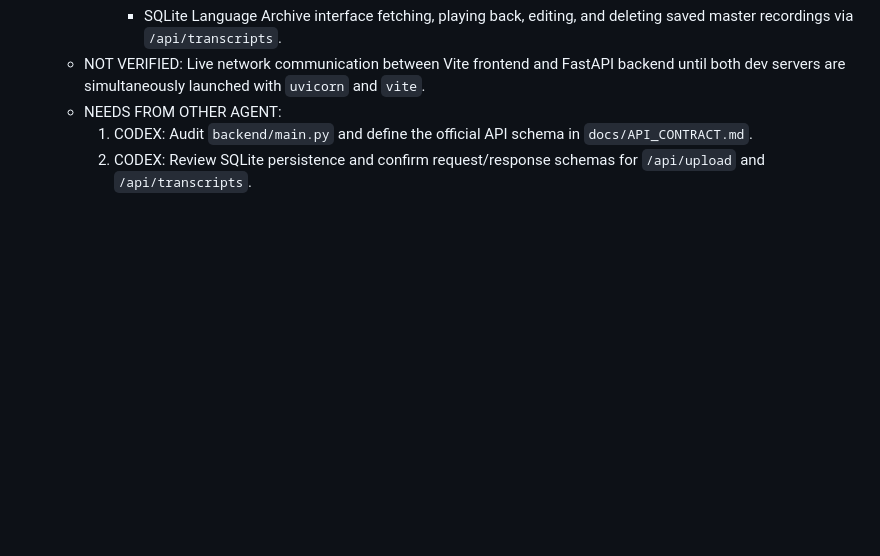
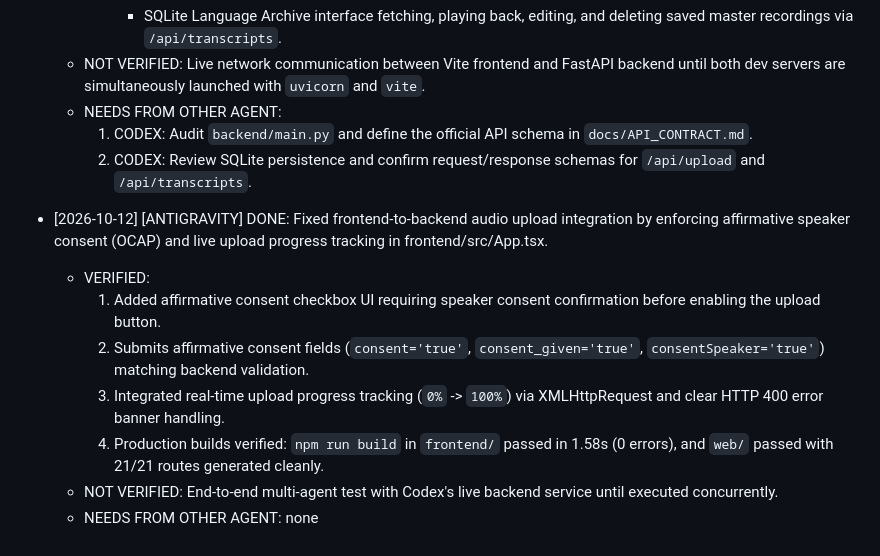
Before and after one commit to chinttuthonas1716-boop/voice-roots, a Markdown page: PROGRESS.md, the part around the change. Rendered like a GitHub page; blank space fills up the shorter version.

Commit message:
docs(progress): log affirmative consent frontend integration fix in handoff log

```diff
--- a/PROGRESS.md
+++ b/PROGRESS.md
@@ -66,3 +66,12 @@
   - NEEDS FROM OTHER AGENT:
     1. CODEX: Audit `backend/main.py` and define the official API schema in `docs/API_CONTRACT.md`.
     2. CODEX: Review SQLite persistence and confirm request/response schemas for `/api/upload` and `/api/transcripts`.
+
+- [2026-10-12] [ANTIGRAVITY] DONE: Fixed frontend-to-backend audio upload integration by enforcing affirmative speaker consent (OCAP) and live upload progress tracking in frontend/src/App.tsx.
+  - VERIFIED:
+    1. Added affirmative consent checkbox UI requiring speaker consent confirmation before enabling the upload button.
+    2. Submits affirmative consent fields (`consent='true'`, `consent_given='true'`, `consentSpeaker='true'`) matching backend validation.
+    3. Integrated real-time upload progress tracking (`0%` -> `100%`) via XMLHttpRequest and clear HTTP 400 error banner handling.
+    4. Production builds verified: `npm run build` in `frontend/` passed in 1.58s (0 errors), and `web/` passed with 21/21 routes generated cleanly.
+  - NOT VERIFIED: End-to-end multi-agent test with Codex's live backend service until executed concurrently.
+  - NEEDS FROM OTHER AGENT: none
```
